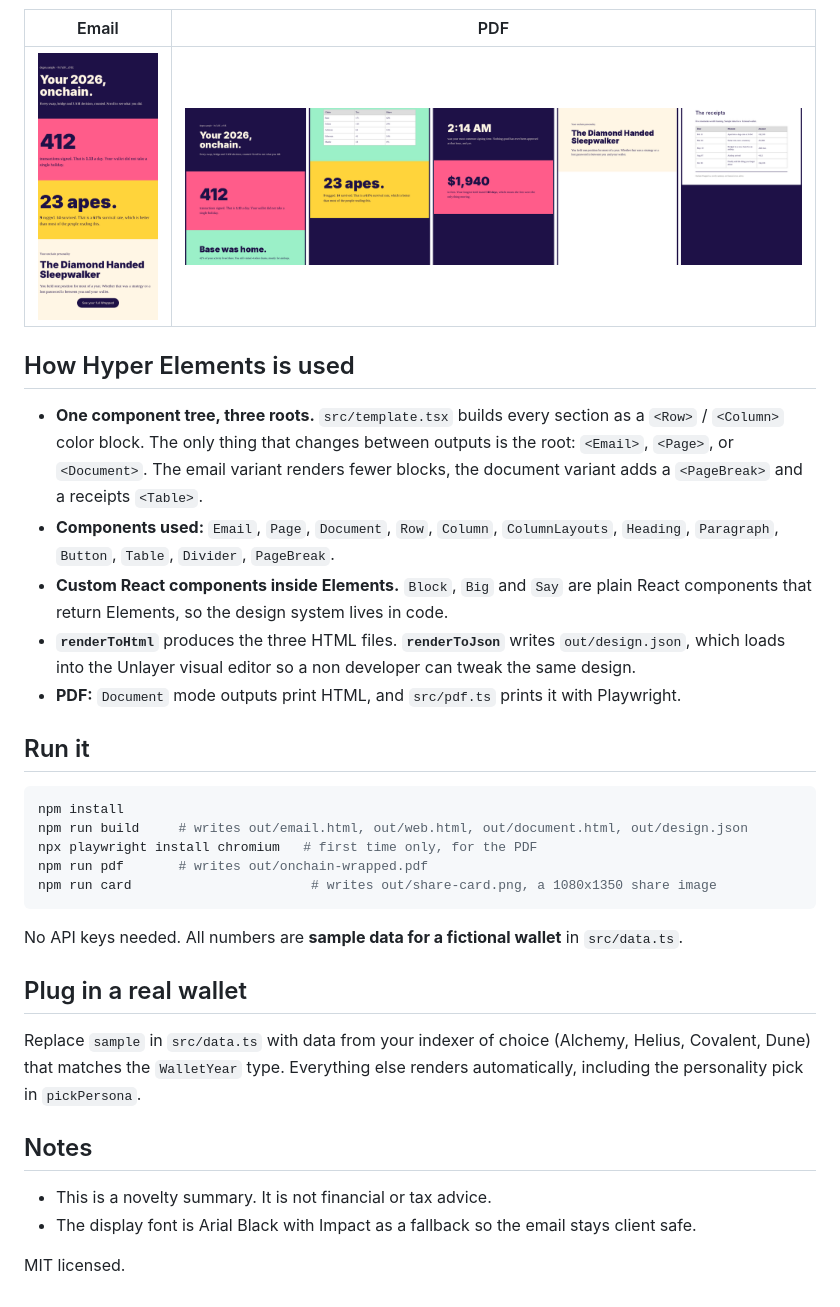
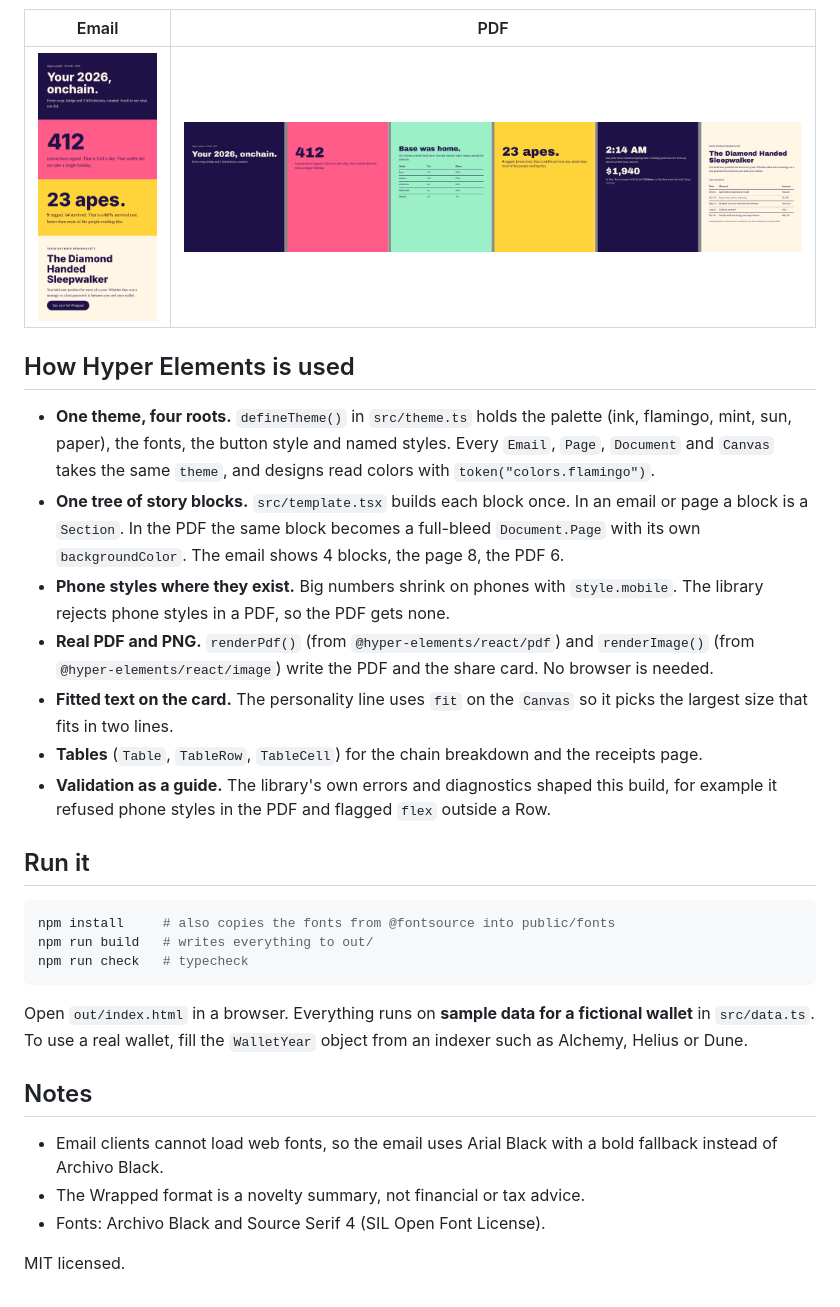
Before and after one commit to onchaindc/onchain-wrapped, a Markdown page: README.md, the part around one of its changes. GitHub-like rendering; pictures changed too: email.png, pdf.png.

````diff
--- a/README.md
+++ b/README.md
@@ -21,31 +20,28 @@ One data object and one set of components render **three outputs**:
 
 ## How Hyper Elements is used
 
-- **One component tree, three roots.** `src/template.tsx` builds every section as a `<Row>` / `<Column>` color block. The only thing that changes between outputs is the root: `<Email>`, `<Page>`, or `<Document>`. The email variant renders fewer blocks, the document variant adds a `<PageBreak>` and a receipts `<Table>`.
-- **Components used:** `Email`, `Page`, `Document`, `Row`, `Column`, `ColumnLayouts`, `Heading`, `Paragraph`, `Button`, `Table`, `Divider`, `PageBreak`.
-- **Custom React components inside Elements.** `Block`, `Big` and `Say` are plain React components that return Elements, so the design system lives in code.
-- **`renderToHtml`** produces the three HTML files. **`renderToJson`** writes `out/design.json`, which loads into the Unlayer visual editor so a non developer can tweak the same design.
-- **PDF:** `Document` mode outputs print HTML, and `src/pdf.ts` prints it with Playwright.
+- **One theme, four roots.** `defineTheme()` in `src/theme.ts` holds the palette (ink, flamingo, mint, sun, paper), the fonts, the button style and named styles. Every `Email`, `Page`, `Document` and `Canvas` takes the same `theme`, and designs read colors with `token("colors.flamingo")`.
+- **One tree of story blocks.** `src/template.tsx` builds each block once. In an email or page a block is a `Section`. In the PDF the same block becomes a full-bleed `Document.Page` with its own `backgroundColor`. The email shows 4 blocks, the page 8, the PDF 6.
+- **Phone styles where they exist.** Big numbers shrink on phones with `style.mobile`. The library rejects phone styles in a PDF, so the PDF gets none.
+- **Real PDF and PNG.** `renderPdf()` (from `@hyper-elements/react/pdf`) and `renderImage()` (from `@hyper-elements/react/image`) write the PDF and the share card. No browser is needed.
+- **Fitted text on the card.** The personality line uses `fit` on the `Canvas` so it picks the largest size that fits in two lines.
+- **Tables** (`Table`, `TableRow`, `TableCell`) for the chain breakdown and the receipts page.
+- **Validation as a guide.** The library's own errors and diagnostics shaped this build, for example it refused phone styles in the PDF and flagged `flex` outside a Row.
 
 ## Run it
 
 ```bash
-npm install
-npm run build     # writes out/email.html, out/web.html, out/document.html, out/design.json
-npx playwright install chromium   # first time only, for the PDF
-npm run pdf       # writes out/onchain-wrapped.pdf
-npm run card                       # writes out/share-card.png, a 1080x1350 share image
+npm install     # also copies the fonts from @fontsource into public/fonts
+npm run build   # writes everything to out/
+npm run check   # typecheck
 ```
 
-No API keys needed. All numbers are **sample data for a fictional wallet** in `src/data.ts`.
-
-## Plug in a real wallet
-
-Replace `sample` in `src/data.ts` with data from your indexer of choice (Alchemy, Helius, Covalent, Dune) that matches the `WalletYear` type. Everything else renders automatically, including the personality pick in `pickPersona`.
+Open `out/index.html` in a browser. Everything runs on **sample data for a fictional wallet** in `src/data.ts`. To use a real wallet, fill the `WalletYear` object from an indexer such as Alchemy, Helius or Dune.
 
 ## Notes
 
-- This is a novelty summary. It is not financial or tax advice.
-- The display font is Arial Black with Impact as a fallback so the email stays client safe.
+- Email clients cannot load web fonts, so the email uses Arial Black with a bold fallback instead of Archivo Black.
+- The Wrapped format is a novelty summary, not financial or tax advice.
+- Fonts: Archivo Black and Source Serif 4 (SIL Open Font License).
 
 MIT licensed.
````
Also changed, not shown: other parts of README.md (+9 -10 lines), share-card.png, wrapped-scroll.gif, 2 other files.
